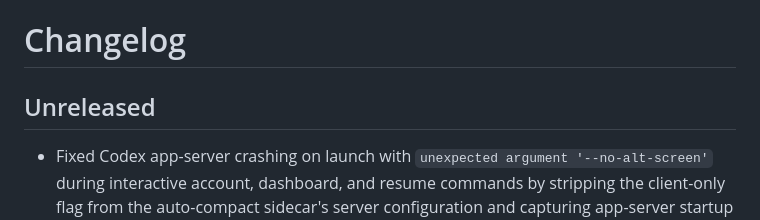
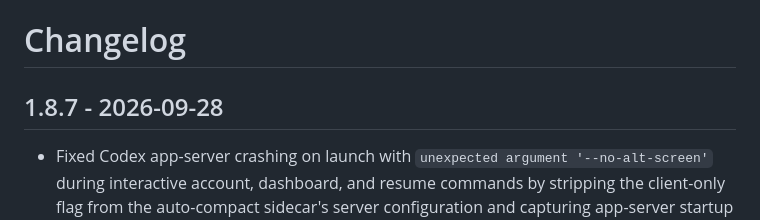
Before and after one commit to xtremexq/CodexDeck, a Markdown page: CHANGELOG.md, the part around the change. Drawn GitHub-style.

Commit message:
Release v1.8.7

```diff
--- a/CHANGELOG.md
+++ b/CHANGELOG.md
@@ -1,6 +1,6 @@
 # Changelog
 
-## Unreleased
+## 1.8.7 - 2026-09-28
 
 - Fixed Codex app-server crashing on launch with `unexpected argument '--no-alt-screen'` during interactive account, dashboard, and resume commands by stripping the client-only flag from the auto-compact sidecar's server configuration and capturing app-server startup diagnostics.
 - Replaced the scrollback setting's config-only alternate-screen override with Codex's explicit `--no-alt-screen` launch flag. This fixes resumed Deck conversations, where the remote TUI could still enter the alternate screen despite the configuration arguments.
```
